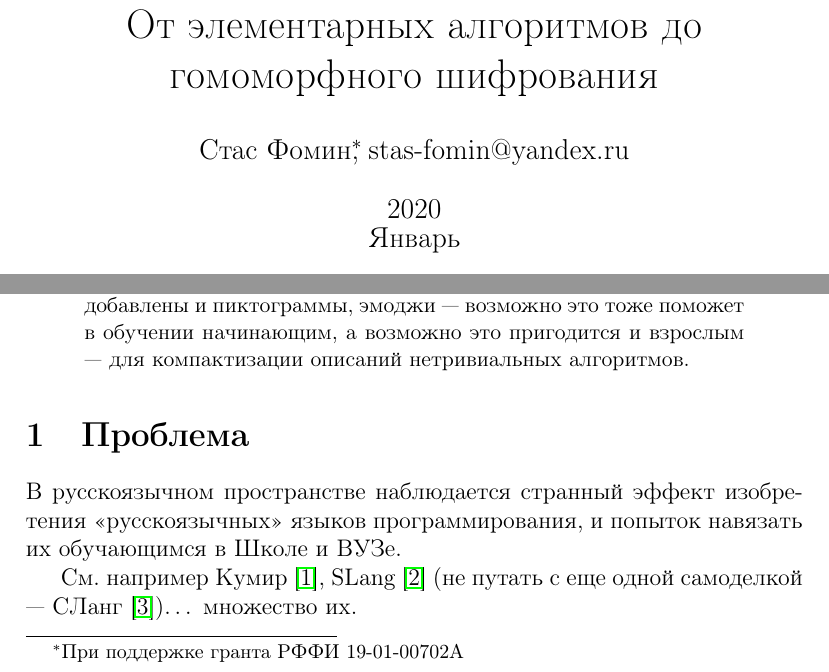
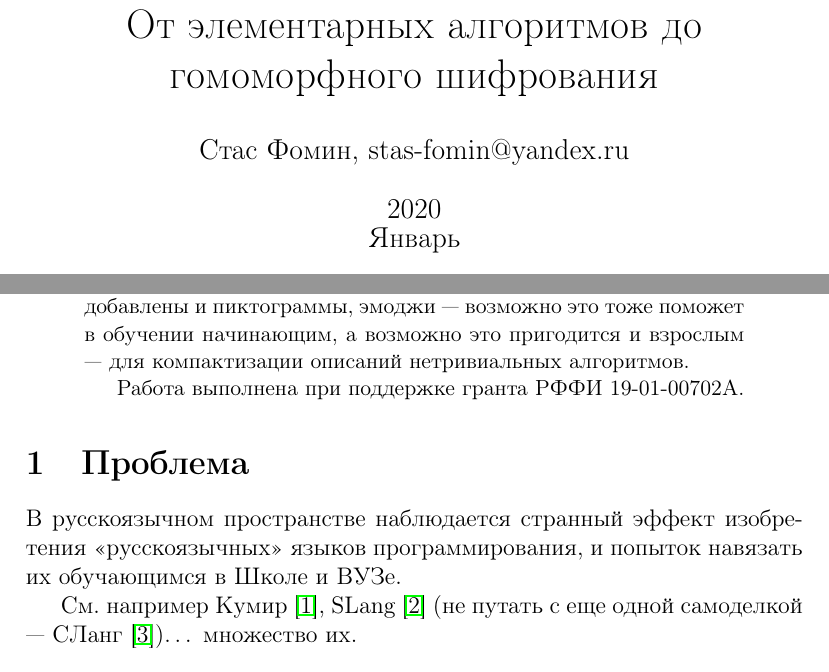
Before and after one commit to belonesox/2020-oseduconf-udaff-abstract, a LaTeX paper (annotation.tex): two parts of page 1 of 7, joined at a grey line, cut so that both start at the same text. Compiled offline with pdfLaTeX.

Commit message:
add rffi

```diff
--- a/annotation.tex
+++ b/annotation.tex
@@ -18,7 +18,7 @@
 % \setmainfont{Calibri}
 \title{Udaff — русский пиктографический Python. От элементарных алгоритмов до гомоморфного шифрования}
 \date{2020 \\ Январь}
-\author{Стас Фомин\footnote{При поддержке гранта РФФИ 19-01-00702А}, stas-fomin@yandex.ru}
+\author{Стас Фомин, stas-fomin@yandex.ru}
 
 \providecommand{\tightlist}{%
      \setlength{\itemsep}{0pt}\setlength{\parskip}{0pt}}
@@ -29,6 +29,8 @@
     Автор часто встречал изобретения «специальных языков для обучения программированию», кривых и убогих, с жалкой инфраструктурой и поддержкой, отрезанных от мирового мейнстрима программирования и обучения, при этом навязываемых в школах и ВУЗах. Иногда необходимость таковых обосновывается требованиями «русскоязычности» ключевых слов.
 
     Предлагается шире использовать Python — язык, годный от обучения дошкольников до глубокого профессионального использования во многих областях. А если кому-то нужна именно русскоязычность ключевых слов — туда ее можно добавить, что и проделал автор, не нарушив совместимости. Кроме русскоязычности добавлены и пиктограммы, эмоджи — возможно это тоже поможет в обучении начинающим, а возможно это пригодится и взрослым — для компактизации описаний нетривиальных алгоритмов.
+
+    Работа выполнена при поддержке гранта РФФИ 19-01-00702А.
 \end{abstract}
 
 \section{Проблема}
```
